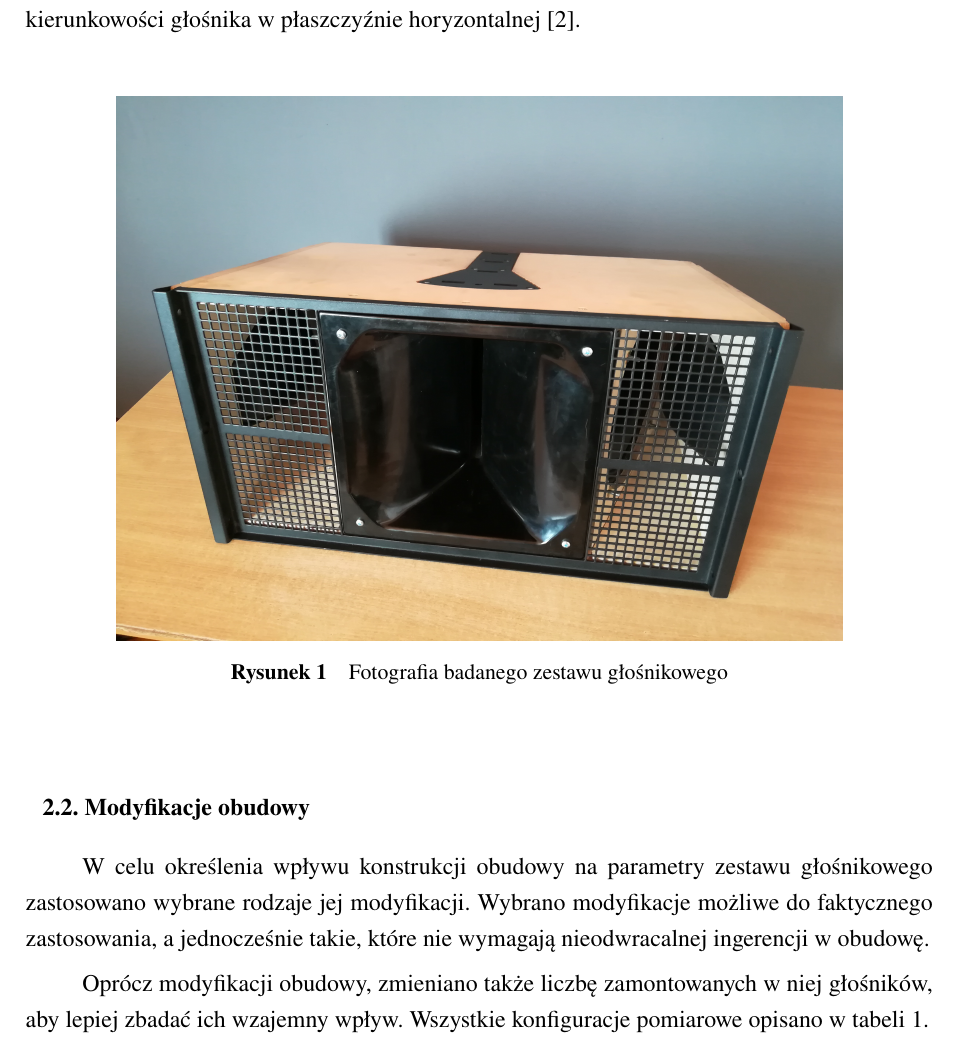
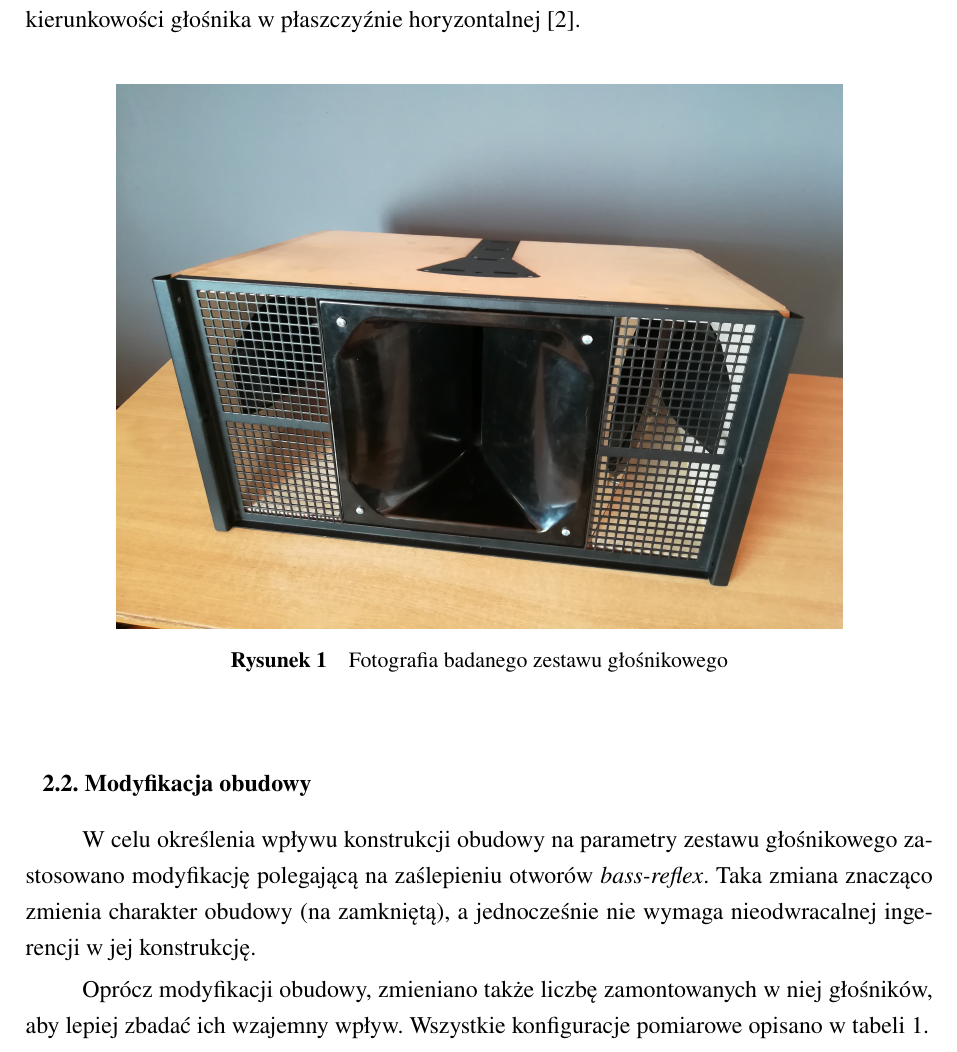
Before and after one commit to WillowSprig/OSKA_glosniki, a LaTeX document (Kmiecik_Makuch.tex): part of page 3 of 20, cut so that both start at the same text. Compiled offline with pdfLaTeX.

Commit message:
Zmieniony rozdział o modyfikacji

```diff
--- a/Kmiecik_Makuch.tex
+++ b/Kmiecik_Makuch.tex
@@ -233,9 +233,10 @@ backend=biber
 			\label{r:przekroj}
 		\end{figure}
 
-	\subsection{Modyfikacje obudowy}
+	\subsection{Modyfikacja obudowy}
 
-		W~celu określenia wpływu konstrukcji obudowy na parametry zestawu głośnikowego zastosowano wybrane rodzaje jej modyfikacji. Wybrano modyfikacje możliwe do faktycznego zastosowania, a~jednocześnie takie, które nie wymagają nieodwracalnej ingerencji w~obudowę.
+% 		W~celu określenia wpływu konstrukcji obudowy na parametry zestawu głośnikowego zastosowano wybrane rodzaje jej modyfikacji. Wybrano modyfikacje możliwe do faktycznego zastosowania, a~jednocześnie takie, które nie wymagają nieodwracalnej ingerencji w~obudowę.
+		W~celu określenia wpływu konstrukcji obudowy na parametry zestawu głośnikowego zastosowano modyfikację polegającą na zaślepieniu otworów \textit{bass-reflex}. Taka zmiana znacząco zmienia charakter obudowy (na zamkniętą), a~jednocześnie nie wymaga nieodwracalnej ingerencji w~jej konstrukcję.
 
 		Oprócz modyfikacji obudowy, zmieniano także liczbę zamontowanych w~niej głośników, aby lepiej zbadać ich wzajemny wpływ. Wszystkie konfiguracje pomiarowe opisano w~tabeli~\ref{t:obudowa}.
 
```
